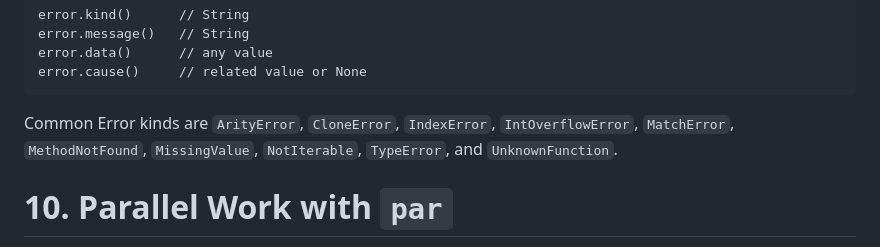
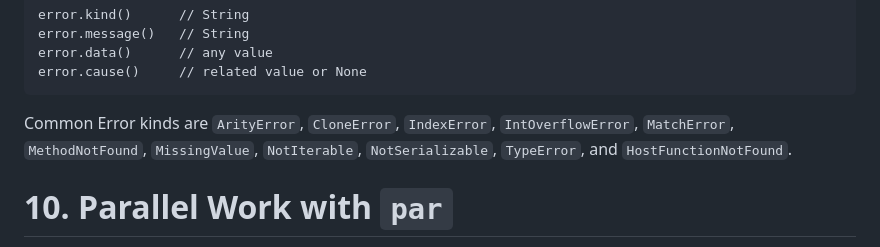
Before and after one commit to Exolynk/exs, a Markdown page: SPECIFICATION.md, the part around the change. GitHub-like rendering.

Commit message:
Specification error typ fix

````diff
--- a/SPECIFICATION.md
+++ b/SPECIFICATION.md
@@ -436,7 +436,7 @@ error.data()      // any value
 error.cause()     // related value or None
 ```
 
-Common Error kinds are `ArityError`, `CloneError`, `IndexError`, `IntOverflowError`, `MatchError`, `MethodNotFound`, `MissingValue`, `NotIterable`, `TypeError`, and `UnknownFunction`.
+Common Error kinds are `ArityError`, `CloneError`, `IndexError`, `IntOverflowError`, `MatchError`, `MethodNotFound`, `MissingValue`, `NotIterable`, `NotSerializable`, `TypeError`, and `HostFunctionNotFound`.
 
 # 10. Parallel Work with `par`
 
````
Also changed, not shown: FINDINGS.md (deleted, +0 -20 lines).
